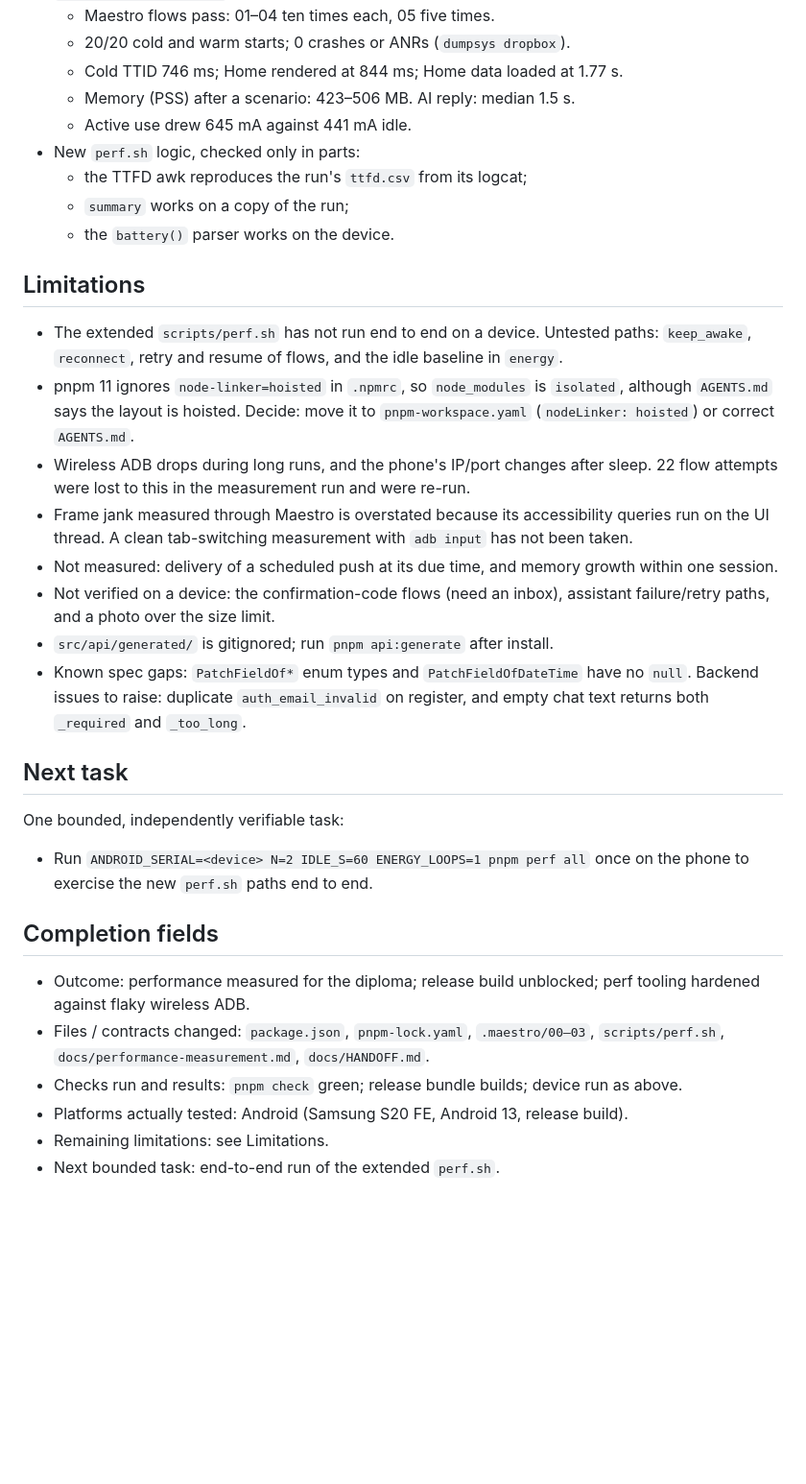
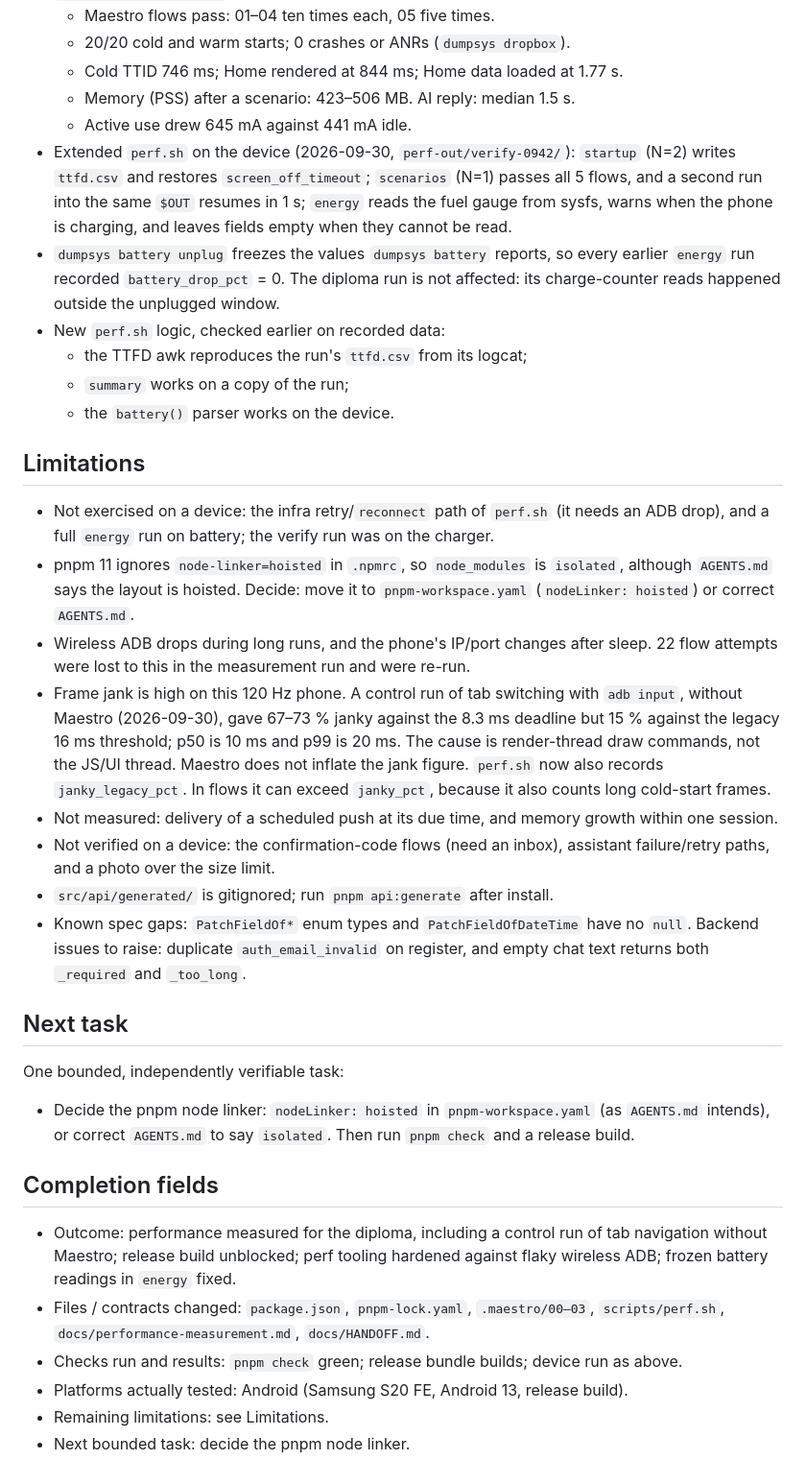
Before and after one commit to Gmust/smart-pet-care-app, a Markdown page: docs/HANDOFF.md, the part around the change. Shown at 96% size. Drawn GitHub-style; blank space fills up the shorter version.

Commit message:
docs: record perf.sh device verification and the jank control run
Co-Authored-By: Claude Opus 5.5 <noreply@anthropic.com>

```diff
--- a/docs/HANDOFF.md
+++ b/docs/HANDOFF.md
@@ -33,24 +33,34 @@ Keep it short and factual: what is true now, what was actually verified, what is
   - Cold TTID 746 ms; Home rendered at 844 ms; Home data loaded at 1.77 s.
   - Memory (PSS) after a scenario: 423–506 MB. AI reply: median 1.5 s.
   - Active use drew 645 mA against 441 mA idle.
-- New `perf.sh` logic, checked only in parts:
+- Extended `perf.sh` on the device (2026-09-30, `perf-out/verify-0942/`):
+  `startup` (N=2) writes `ttfd.csv` and restores `screen_off_timeout`;
+  `scenarios` (N=1) passes all 5 flows, and a second run into the same `$OUT` resumes
+  in 1 s; `energy` reads the fuel gauge from sysfs, warns when the phone is charging,
+  and leaves fields empty when they cannot be read.
+- `dumpsys battery unplug` freezes the values `dumpsys battery` reports, so every
+  earlier `energy` run recorded `battery_drop_pct` = 0. The diploma run is not affected:
+  its charge-counter reads happened outside the unplugged window.
+- New `perf.sh` logic, checked earlier on recorded data:
   - the TTFD awk reproduces the run's `ttfd.csv` from its logcat;
   - `summary` works on a copy of the run;
   - the `battery()` parser works on the device.
 
 ## Limitations
 
-- The extended `scripts/perf.sh` has not run end to end on a device. Untested paths:
-  `keep_awake`, `reconnect`, retry and resume of flows, and the idle baseline in
-  `energy`.
+- Not exercised on a device: the infra retry/`reconnect` path of `perf.sh` (it needs an
+  ADB drop), and a full `energy` run on battery; the verify run was on the charger.
 - pnpm 11 ignores `node-linker=hoisted` in `.npmrc`, so `node_modules` is `isolated`,
   although `AGENTS.md` says the layout is hoisted. Decide: move it to
   `pnpm-workspace.yaml` (`nodeLinker: hoisted`) or correct `AGENTS.md`.
 - Wireless ADB drops during long runs, and the phone's IP/port changes after sleep.
   22 flow attempts were lost to this in the measurement run and were re-run.
-- Frame jank measured through Maestro is overstated because its accessibility queries
-  run on the UI thread. A clean tab-switching measurement with `adb input` has not
-  been taken.
+- Frame jank is high on this 120 Hz phone. A control run of tab switching with
+  `adb input`, without Maestro (2026-09-30), gave 67–73 % janky against the 8.3 ms
+  deadline but 15 % against the legacy 16 ms threshold; p50 is 10 ms and p99 is 20 ms.
+  The cause is render-thread draw commands, not the JS/UI thread. Maestro does not
+  inflate the jank figure. `perf.sh` now also records `janky_legacy_pct`. In flows it can exceed `janky_pct`,
+  because it also counts long cold-start frames.
 - Not measured: delivery of a scheduled push at its due time, and memory growth
   within one session.
 - Not verified on a device: the confirmation-code flows (need an inbox), assistant
@@ -64,16 +74,18 @@ Keep it short and factual: what is true now, what was actually verified, what is
 
 One bounded, independently verifiable task:
 
-- Run `ANDROID_SERIAL=<device> N=2 IDLE_S=60 ENERGY_LOOPS=1 pnpm perf all` once on the
-  phone to exercise the new `perf.sh` paths end to end.
+- Decide the pnpm node linker: `nodeLinker: hoisted` in `pnpm-workspace.yaml` (as
+  `AGENTS.md` intends), or correct `AGENTS.md` to say `isolated`. Then run `pnpm check`
+  and a release build.
 
 ## Completion fields
 
-- Outcome: performance measured for the diploma; release build unblocked; perf tooling
-  hardened against flaky wireless ADB.
+- Outcome: performance measured for the diploma, including a control run of tab navigation
+  without Maestro; release build unblocked; perf tooling hardened against flaky wireless ADB;
+  frozen battery readings in `energy` fixed.
 - Files / contracts changed: `package.json`, `pnpm-lock.yaml`, `.maestro/00–03`,
   `scripts/perf.sh`, `docs/performance-measurement.md`, `docs/HANDOFF.md`.
 - Checks run and results: `pnpm check` green; release bundle builds; device run as above.
 - Platforms actually tested: Android (Samsung S20 FE, Android 13, release build).
 - Remaining limitations: see Limitations.
-- Next bounded task: end-to-end run of the extended `perf.sh`.
+- Next bounded task: decide the pnpm node linker.
```
